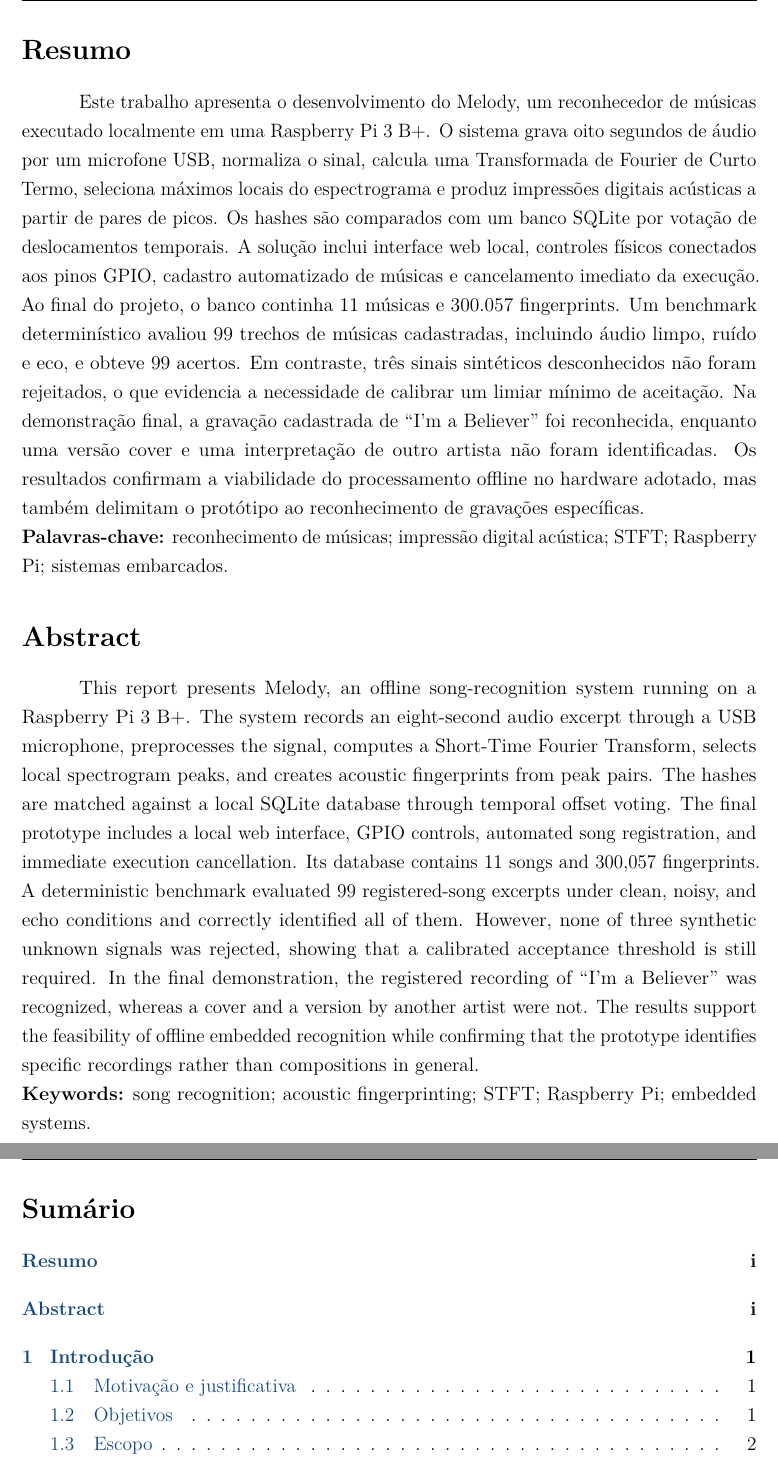
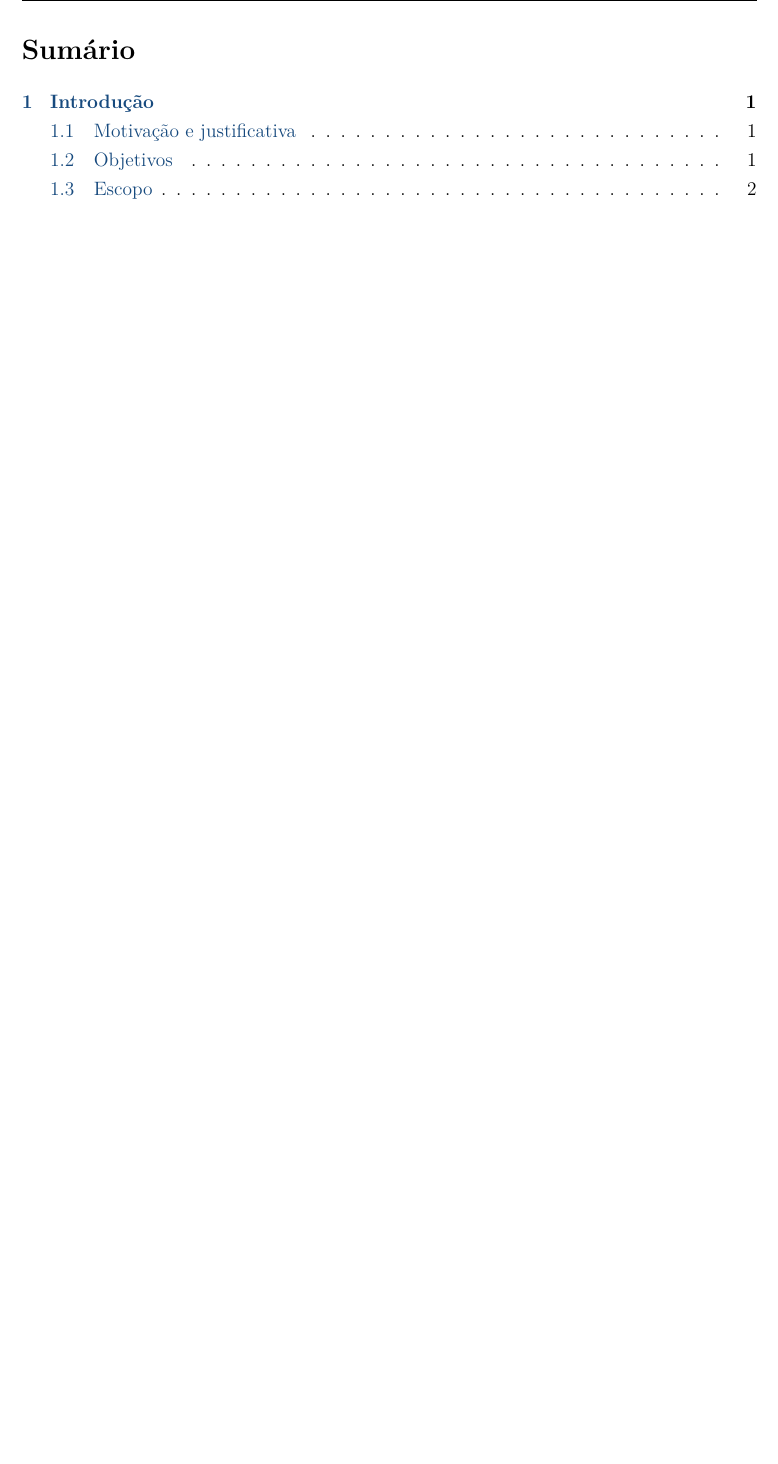
Before and after one commit to ana-vitoria-murad/PCS3732_project, a LaTeX document (docs/relatorio_final.tex): two parts of pages 2 and 3 of 19 before the commit and part of page 2 of 18 after it, the two joined at a grey line, cut at the place of the change, the shorter picture padded with empty space. Compiled offline with pdfLaTeX.

Commit message:
Fixing docs

```diff
--- a/docs/relatorio_final.tex
+++ b/docs/relatorio_final.tex
@@ -88,51 +88,6 @@
 \hypersetup{pageanchor=true}
 
 \pagenumbering{roman}
-
-\section*{Resumo}
-\addcontentsline{toc}{section}{Resumo}
-
-Este trabalho apresenta o desenvolvimento do Melody, um reconhecedor de músicas
-executado localmente em uma Raspberry Pi 3 B+. O sistema grava oito segundos de
-áudio por um microfone USB, normaliza o sinal, calcula uma Transformada de Fourier
-de Curto Termo, seleciona máximos locais do espectrograma e produz impressões
-digitais acústicas a partir de pares de picos. Os hashes são comparados com um
-banco SQLite por votação de deslocamentos temporais. A solução inclui interface
-web local, controles físicos conectados aos pinos GPIO, cadastro automatizado de
-músicas e cancelamento imediato da execução. Ao final do projeto, o banco continha
-11 músicas e 300.057 fingerprints. Um benchmark determinístico avaliou 99 trechos
-de músicas cadastradas, incluindo áudio limpo, ruído e eco, e obteve 99 acertos.
-Em contraste, três sinais sintéticos desconhecidos não foram rejeitados, o que
-evidencia a necessidade de calibrar um limiar mínimo de aceitação. Na demonstração
-final, a gravação cadastrada de “I'm a Believer” foi reconhecida, enquanto uma
-versão cover e uma interpretação de outro artista não foram identificadas. Os
-resultados confirmam a viabilidade do processamento offline no hardware adotado,
-mas também delimitam o protótipo ao reconhecimento de gravações específicas.
-
-\noindent\textbf{Palavras-chave:} reconhecimento de músicas; impressão digital
-acústica; STFT; Raspberry Pi; sistemas embarcados.
-
-\section*{Abstract}
-\addcontentsline{toc}{section}{Abstract}
-
-This report presents Melody, an offline song-recognition system running on a
-Raspberry Pi 3 B+. The system records an eight-second audio excerpt through a USB
-microphone, preprocesses the signal, computes a Short-Time Fourier Transform,
-selects local spectrogram peaks, and creates acoustic fingerprints from peak
-pairs. The hashes are matched against a local SQLite database through temporal
-offset voting. The final prototype includes a local web interface, GPIO controls,
-automated song registration, and immediate execution cancellation. Its database
-contains 11 songs and 300,057 fingerprints. A deterministic benchmark evaluated
-99 registered-song excerpts under clean, noisy, and echo conditions and correctly
-identified all of them. However, none of three synthetic unknown signals was
-rejected, showing that a calibrated acceptance threshold is still required. In
-the final demonstration, the registered recording of “I'm a Believer” was
-recognized, whereas a cover and a version by another artist were not. The results
-support the feasibility of offline embedded recognition while confirming that the
-prototype identifies specific recordings rather than compositions in general.
-
-\noindent\textbf{Keywords:} song recognition; acoustic fingerprinting; STFT;
-Raspberry Pi; embedded systems.
 
 \tableofcontents
 \clearpage
```
Also changed, not shown: docs/relatorio_final.pdf.
